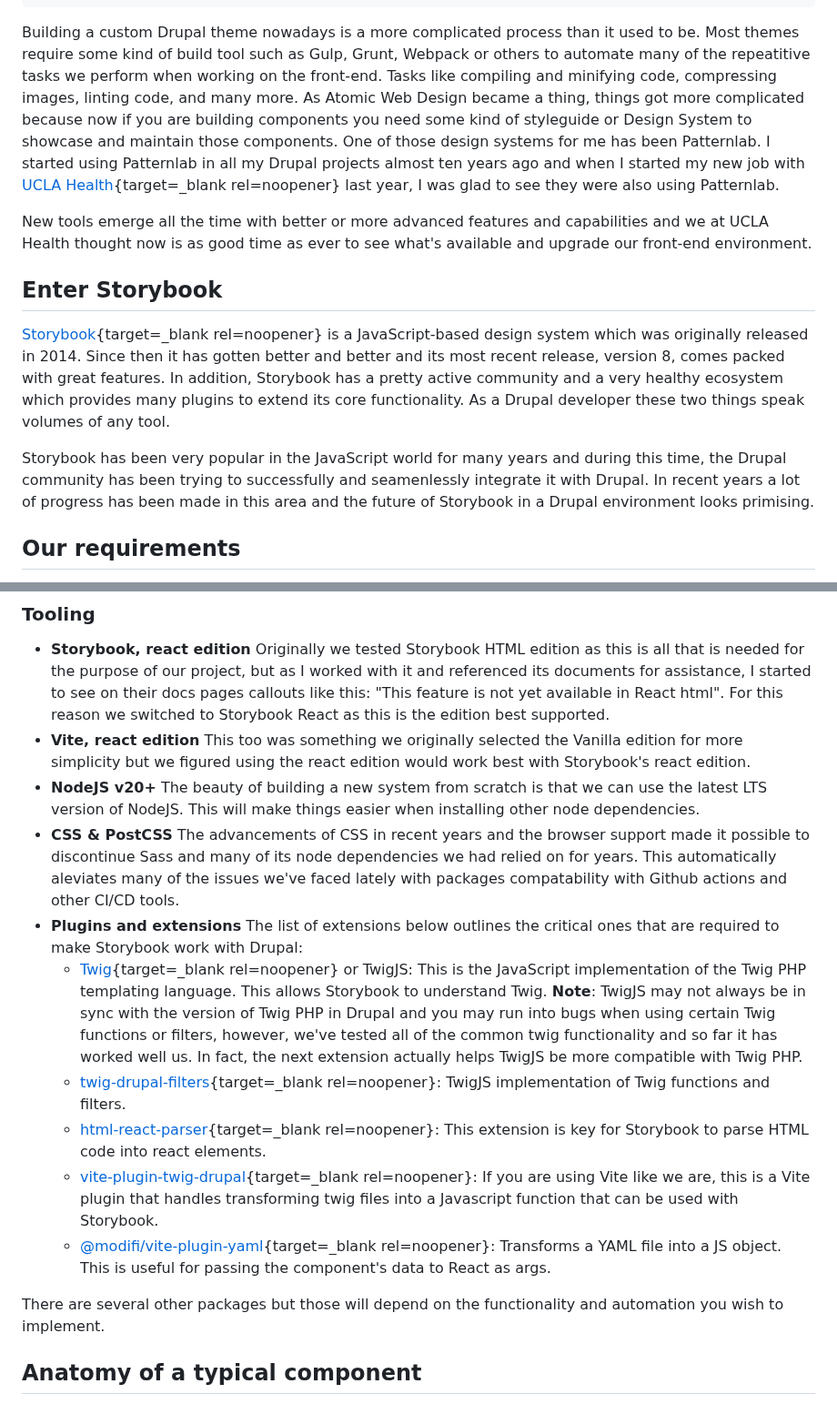
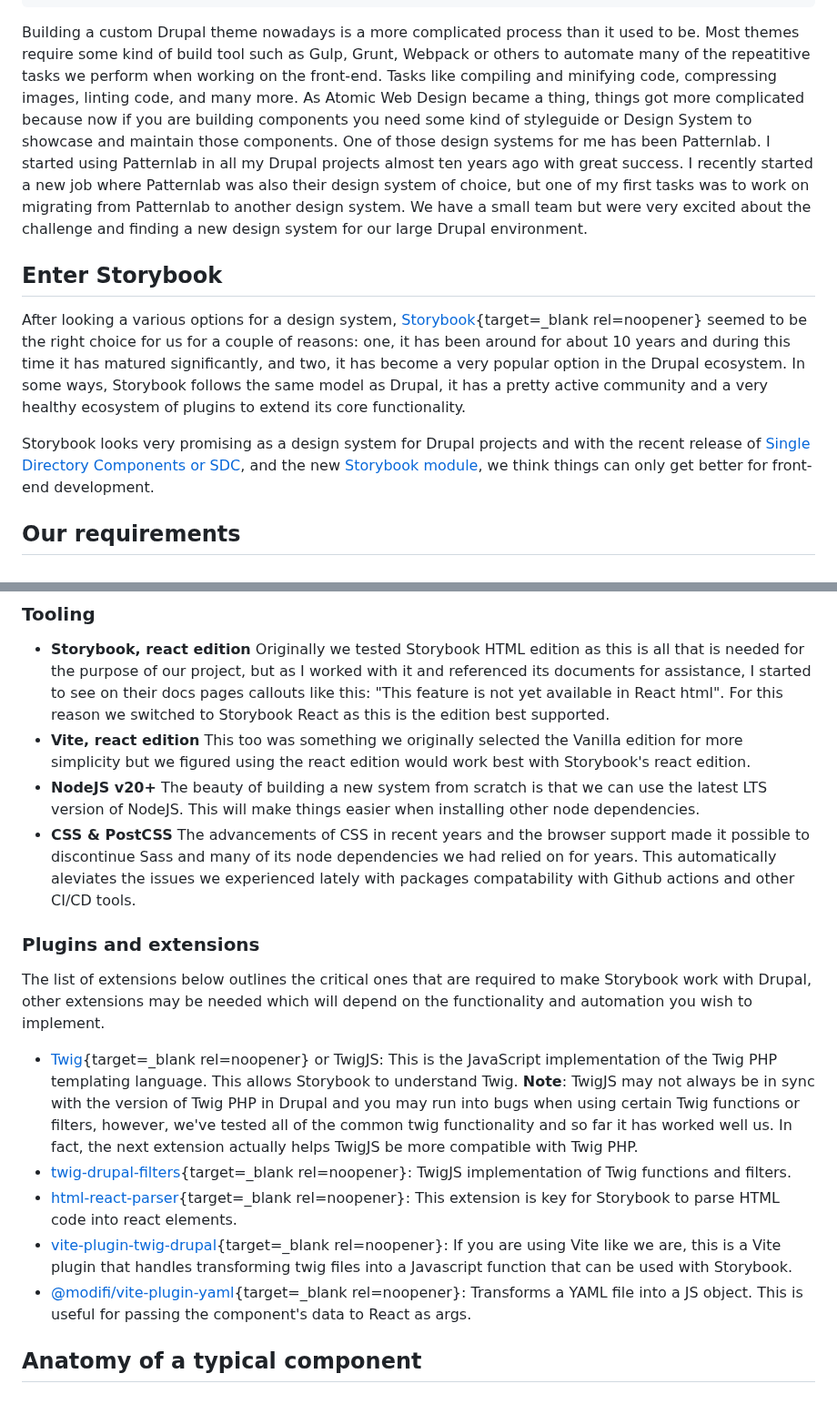
Before and after one commit to mariohernandez/mariohernandezio, a Markdown page: src/blog/drupal-and-storybook.md, 2 parts joined by grey strips. Shown at 91% size. Rendered like a GitHub page.

```diff
--- a/src/blog/drupal-and-storybook.md
+++ b/src/blog/drupal-and-storybook.md
@@ -11,15 +11,14 @@ featuredImageCredit: "Markus Spiske"
 featuredImageCreditUrl: "https://unsplash.com/@markusspiske"
 summary: "Building a next generation Front-end environment for Drupal has drastically changed with the evolution of component-baded development."
 ---
-Building a custom Drupal theme nowadays is a more complicated process than it used to be.  Most themes require some kind of build tool such as Gulp, Grunt, Webpack or others to automate many of the repeatitive tasks we perform when working on the front-end.  Tasks like compiling and minifying code, compressing images, linting code, and many more.  As Atomic Web Design became a thing, things got more complicated because now if you are building components you need some kind of styleguide or Design System to showcase and maintain those components. One of those design systems for me has been Patternlab. I started using Patternlab in all my Drupal projects almost ten years ago and when I started my new job with [UCLA Health](https://medschool.ucla.edu){target=_blank rel=noopener} last year, I was glad to see they were also using Patternlab.
-
-New tools emerge all the time with better or more advanced features and capabilities and we at UCLA Health thought now is as good time as ever to see what's available and upgrade our front-end environment.
+Building a custom Drupal theme nowadays is a more complicated process than it used to be.  Most themes require some kind of build tool such as Gulp, Grunt, Webpack or others to automate many of the repeatitive tasks we perform when working on the front-end.  Tasks like compiling and minifying code, compressing images, linting code, and many more.  As Atomic Web Design became a thing, things got more complicated because now if you are building components you need some kind of styleguide or Design System to showcase and maintain those components. One of those design systems for me has been Patternlab. I started using Patternlab in all my Drupal projects almost ten years ago with great success.
+I recently started a new job where Patternlab was also their design system of choice, but one of my first tasks was to work on migrating from Patternlab to another design system. We have a small team but were very excited about the challenge and finding a new design system for our large Drupal environment.
 
 ## Enter Storybook
 
-[Storybook](https://storybook.js.org/){target=_blank rel=noopener} is a JavaScript-based design system which was originally released in 2014.  Since then it has gotten better and better and its most recent release, version 8, comes packed with great features.  In addition, Storybook has a pretty active community and a very healthy ecosystem which provides many plugins to extend its core functionality. As a Drupal developer these two things speak volumes of any tool.
+After looking a various options for a design system, [Storybook](https://storybook.js.org/){target=_blank rel=noopener} seemed to be the right choice for us for a couple of reasons: one, it has been around for about 10 years and during this time it has matured significantly, and two, it has become a very popular option in the Drupal ecosystem. In some ways, Storybook follows the same model as Drupal, it has a pretty active community and a very healthy ecosystem of plugins to extend its core functionality.
 
-Storybook has been very popular in the JavaScript world for many years and during this time, the Drupal community has been trying to successfully and seamenlessly integrate it with Drupal. In recent years a lot of progress has been made in this area and the future of Storybook in a Drupal environment looks primising.
+Storybook looks very promising as a design system for Drupal projects and with the recent release of [Single Directory Components or SDC](https://www.drupal.org/project/sdc), and the new [Storybook module](https://www.drupal.org/project/storybook), we think things can only get better for front-end development.
 
 ## Our requirements
 
@@ -52,17 +51,17 @@ This too was something we originally selected the Vanilla edition for more simpl
 * **NodeJS v20+**
 The beauty of building a new system from scratch is that we can use the latest LTS version of NodeJS.  This will make things easier when installing other node dependencies.
 * **CSS & PostCSS**
-The advancements of CSS in recent years and the browser support made it possible to discontinue Sass and many of its node dependencies we had relied on for years. This automatically aleviates many of the issues we've faced lately with packages compatability with Github actions and other CI/CD tools.
-* **Plugins and extensions**
-The list of extensions below outlines the critical ones that are required to make Storybook work with Drupal:
+The advancements of CSS in recent years and the browser support made it possible to discontinue Sass and many of its node dependencies we had relied on for years. This automatically aleviates the issues we experienced lately with packages compatability with Github actions and other CI/CD tools.
+
+### Plugins and extensions
+
+The list of extensions below outlines the critical ones that are required to make Storybook work with Drupal, other extensions may be needed which will depend on the functionality and automation you wish to implement.
   * [Twig](https://www.npmjs.com/package/twig){target=_blank rel=noopener} or TwigJS: This is the JavaScript implementation of the Twig PHP templating language.  This allows Storybook to understand Twig.
   **Note**: TwigJS may not always be in sync with the version of Twig PHP in Drupal and you may run into bugs when using certain Twig functions or filters, however, we've tested all of the common twig functionality and so far it has worked well us. In fact, the next extension actually helps TwigJS be more compatible with Twig PHP.
   * [twig-drupal-filters](https://www.npmjs.com/package/twig-drupal-filters){target=_blank rel=noopener}: TwigJS implementation of Twig functions and filters.
   * [html-react-parser](https://www.npmjs.com/package/html-react-parser){target=_blank rel=noopener}: This extension is key for Storybook to parse HTML code into react elements.
   * [vite-plugin-twig-drupal](https://github.com/larowlan/vite-plugin-twig-drupal){target=_blank rel=noopener}: If you are using Vite like we are, this is a Vite plugin that handles transforming twig files into a Javascript function that can be used with Storybook.
   * [@modifi/vite-plugin-yaml](https://github.com/Modyfi/vite-plugin-yaml){target=_blank rel=noopener}: Transforms a YAML file into a JS object.  This is useful for passing the component's data to React as args.
-
-There are several other packages but those will depend on the functionality and automation you wish to implement.
 
 ## Anatomy of a typical component
 
```
Also changed, not shown: other parts of src/blog/drupal-and-storybook.md (+3 -3 lines).
